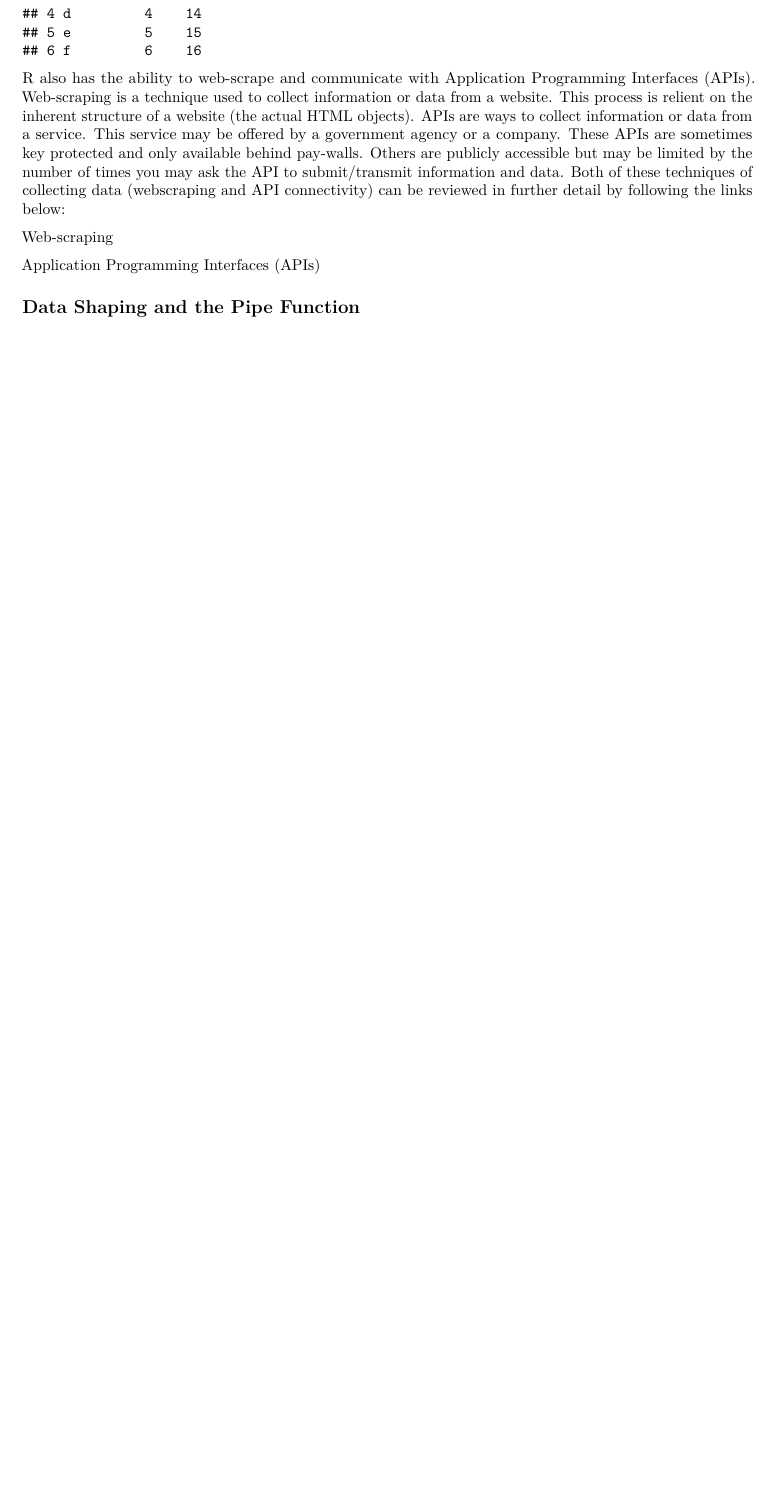
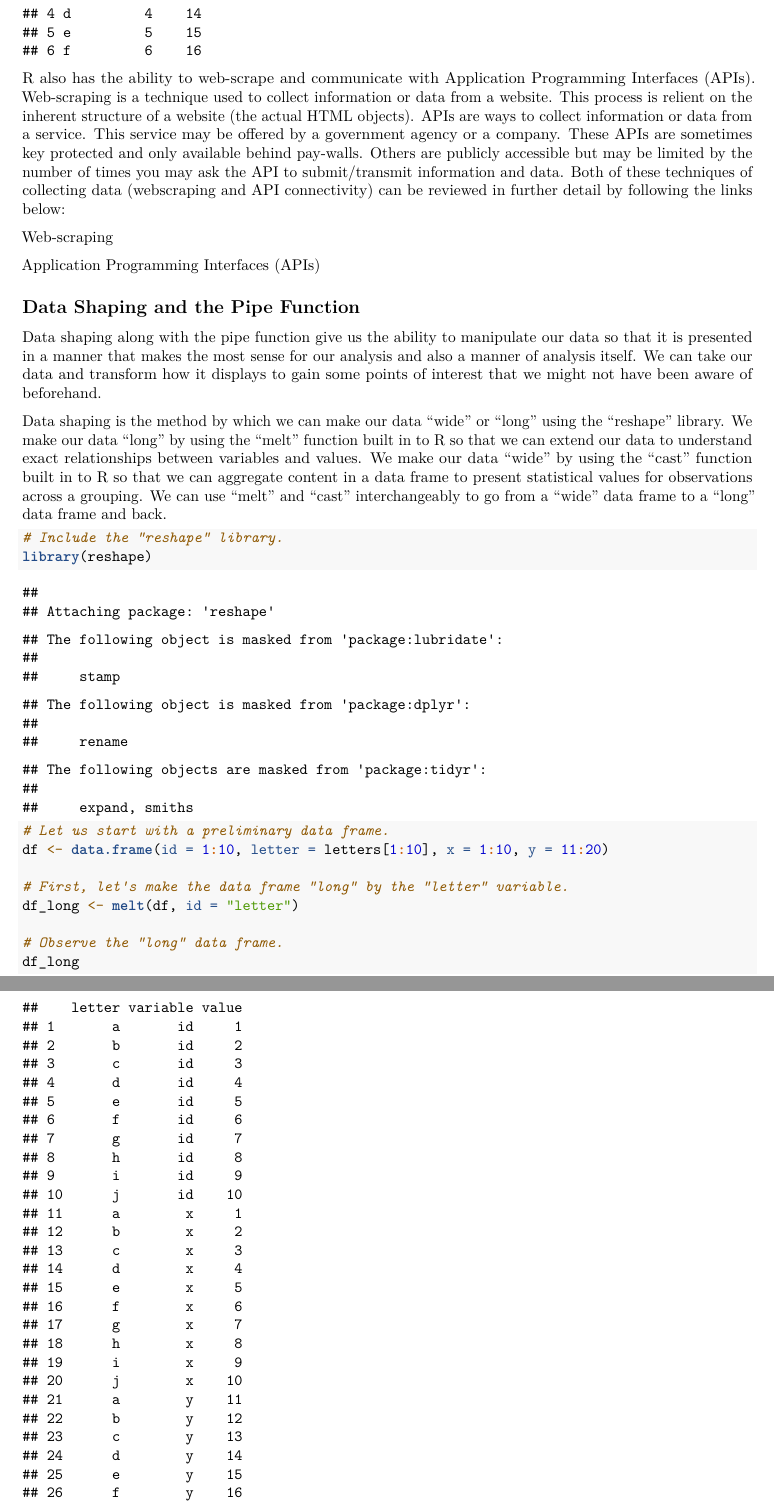
Before and after one commit to Possibility-Lab/r-tutorial, an R Markdown document (R Tutorial for GSRs.Rmd): part of page 8 of 11 before the commit and two parts of pages 8 and 9 of 13 after it, the two joined at a grey line, cut so that both start at the same text, the shorter picture padded with empty space. Rendered offline with R 4.5, knitr and Pandoc, then LaTeX, with nearby package versions; some code elsewhere in the file could not run offline.

Commit message:
Include data shaping discussion.

````diff
--- a/R Tutorial for GSRs.Rmd
+++ b/R Tutorial for GSRs.Rmd
@@ -340,3 +340,30 @@ can be reviewed in further detail by following the links below:
 [Application Programming Interfaces (APIs)](https://info201.github.io/apis.html)
 
 ## Data Shaping and the Pipe Function
+Data shaping along with the pipe function give us the ability to manipulate our
+data so that it is presented in a manner that makes the most sense for our
+analysis and also a manner of analysis itself. We can take our data and
+transform how it displays to gain some points of interest that we might not have
+been aware of beforehand.
+
+Data shaping is the method by which we can make our data "wide" or "long" using
+the "reshape" library. We make our data "long" by using the "melt" function
+built in to R so that we can extend our data to understand exact relationships
+between variables and values. We make our data "wide" by using the "cast"
+function built in to R so that we can aggregate content in a data frame to
+present statistical values for observations across a grouping. We can use "melt"
+and "cast" interchangeably to go from a "wide" data frame to a "long" data frame
+and back.
+
+```{r Data Shaping - Long}
+# Include the "reshape" library.
+library(reshape)
+
+# Let us start with a preliminary data frame.
+df <- data.frame(id = 1:10, letter = letters[1:10], x = 1:10, y = 11:20)
+
+# First, let's make the data frame "long" by the "letter" variable.
+df_long <- melt(df, id = "letter")
+
+# Observe the "long" data frame.
+df_long
@@ -343,6 +388,7 @@ can be reviewed in further detail by following the links below:
 
 
-```{r}
+
+```{r Pipe Function}
 
 ```
 
````
Also changed, not shown: R Tutorial for GSRs.Rmd (20 more changed lines).
